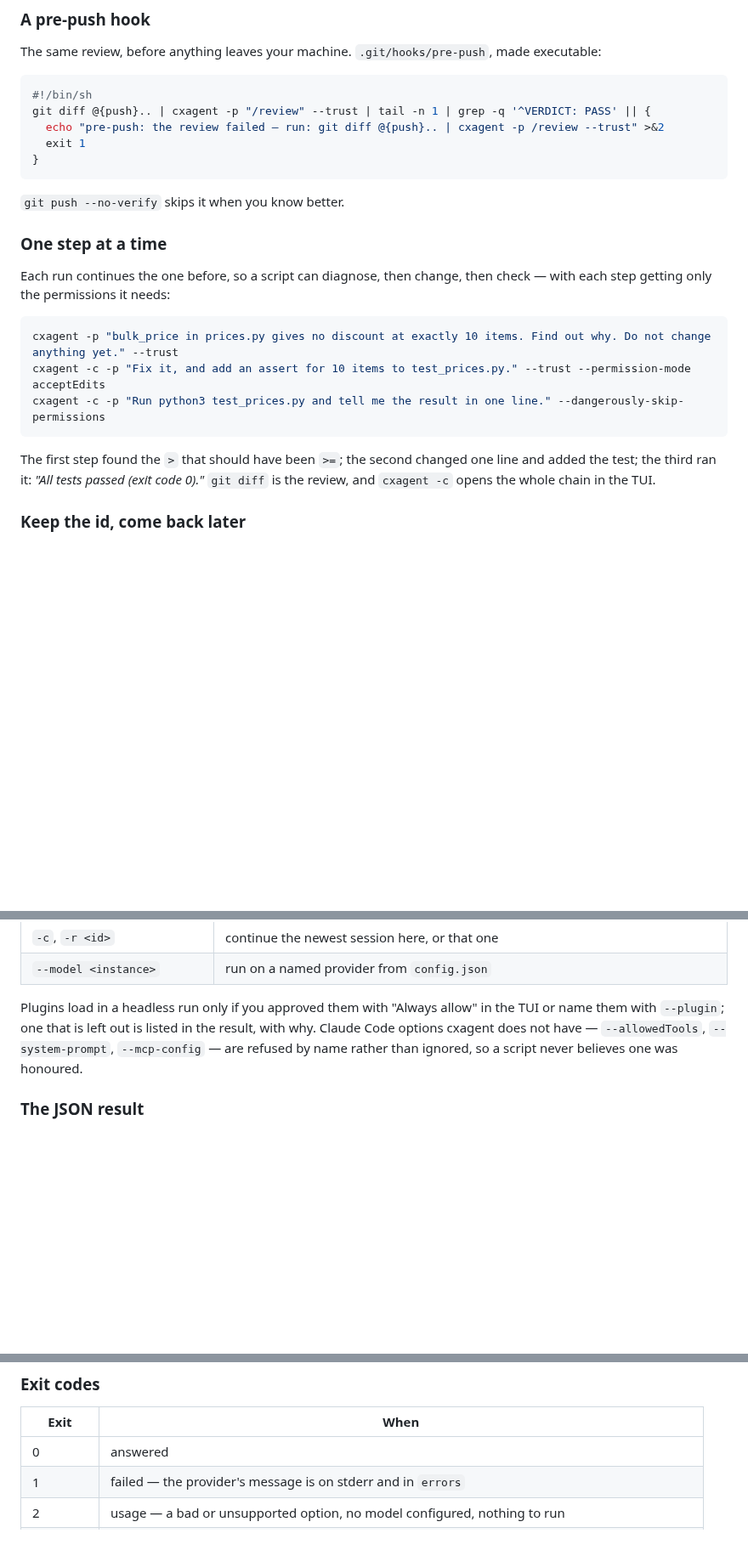
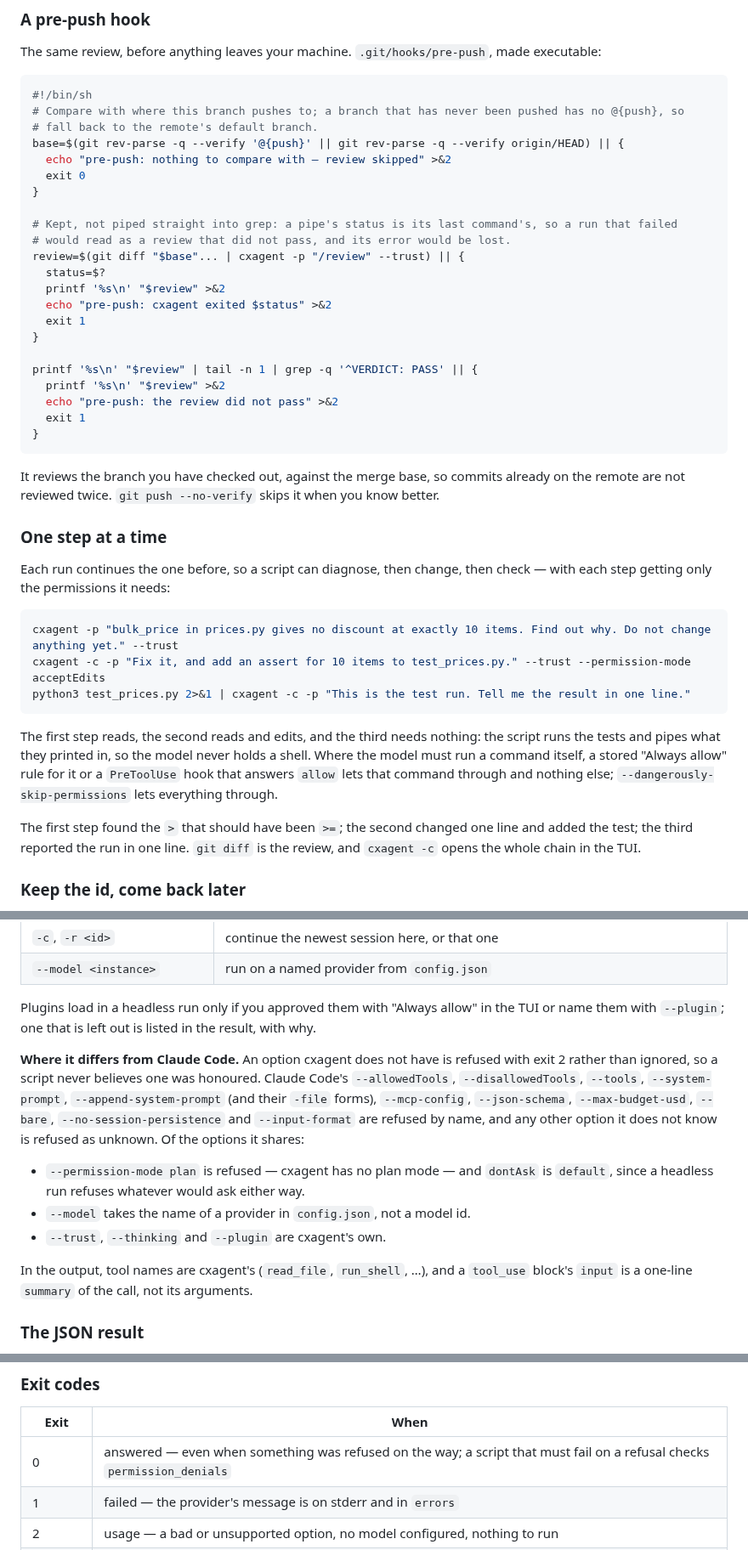
Before and after one commit to nickprotop/cxagent, a Markdown page: SCRIPTING.md, 3 parts joined by grey strips. Shown at 85% size. GitHub-like rendering; blank space fills up the shorter version.

Commit message:
Make SCRIPTING.md's recipes safe to copy
The step-by-step recipe pipes the test run in instead of skipping every
permission; the pre-push hook checks cxagent's exit, prints what it said, and
finds a base without an upstream; the stream filter prints nothing for
thinking; a run with refusals exits 0 and says so in permission_denials; and
where cxagent's options differ from Claude Code's is listed.

````diff
--- a/SCRIPTING.md
+++ b/SCRIPTING.md
@@ -133,13 +137,31 @@ The same review, before anything leaves your machine. `.git/hooks/pre-push`, mad
 
 ```bash
 #!/bin/sh
-git diff @{push}.. | cxagent -p "/review" --trust | tail -n 1 | grep -q '^VERDICT: PASS' || {
-  echo "pre-push: the review failed — run: git diff @{push}.. | cxagent -p /review --trust" >&2
+# Compare with where this branch pushes to; a branch that has never been pushed has no @{push}, so
+# fall back to the remote's default branch.
+base=$(git rev-parse -q --verify '@{push}' || git rev-parse -q --verify origin/HEAD) || {
+  echo "pre-push: nothing to compare with — review skipped" >&2
+  exit 0
+}
+
+# Kept, not piped straight into grep: a pipe's status is its last command's, so a run that failed
+# would read as a review that did not pass, and its error would be lost.
+review=$(git diff "$base"... | cxagent -p "/review" --trust) || {
+  status=$?
+  printf '%s\n' "$review" >&2
+  echo "pre-push: cxagent exited $status" >&2
+  exit 1
+}
+
+printf '%s\n' "$review" | tail -n 1 | grep -q '^VERDICT: PASS' || {
+  printf '%s\n' "$review" >&2
+  echo "pre-push: the review did not pass" >&2
   exit 1
 }
 ```
 
-`git push --no-verify` skips it when you know better.
+It reviews the branch you have checked out, against the merge base, so commits already on the remote
+are not reviewed twice. `git push --no-verify` skips it when you know better.
 
 ### One step at a time
 
@@ -149,12 +171,17 @@ step getting only the permissions it needs:
 ```bash
 cxagent -p "bulk_price in prices.py gives no discount at exactly 10 items. Find out why. Do not change anything yet." --trust
 cxagent -c -p "Fix it, and add an assert for 10 items to test_prices.py." --trust --permission-mode acceptEdits
-cxagent -c -p "Run python3 test_prices.py and tell me the result in one line." --dangerously-skip-permissions
+python3 test_prices.py 2>&1 | cxagent -c -p "This is the test run. Tell me the result in one line."
 ```
 
+The first step reads, the second reads and edits, and the third needs nothing: the script runs the
+tests and pipes what they printed in, so the model never holds a shell. Where the model must run a
+command itself, a stored "Always allow" rule for it or a `PreToolUse` hook that answers `allow` lets
+that command through and nothing else; `--dangerously-skip-permissions` lets everything through.
+
 The first step found the `>` that should have been `>=`; the second changed one line and added the
-test; the third ran it: *"All tests passed (exit code 0)."* `git diff` is the review, and
-`cxagent -c` opens the whole chain in the TUI.
+test; the third reported the run in one line. `git diff` is the review, and `cxagent -c` opens the
+whole chain in the TUI.
 
 ### Keep the id, come back later
 
@@ -250,9 +280,22 @@ The run needs no permissions at all — everything it reads arrived through the
 | `--model <instance>` | run on a named provider from `config.json` |
 
 Plugins load in a headless run only if you approved them with "Always allow" in the TUI or name them
-with `--plugin`; one that is left out is listed in the result, with why. Claude Code options cxagent
-does not have — `--allowedTools`, `--system-prompt`, `--mcp-config` — are refused by name rather than
-ignored, so a script never believes one was honoured.
+with `--plugin`; one that is left out is listed in the result, with why.
+
+**Where it differs from Claude Code.** An option cxagent does not have is refused with exit 2 rather
+than ignored, so a script never believes one was honoured. Claude Code's `--allowedTools`,
+`--disallowedTools`, `--tools`, `--system-prompt`, `--append-system-prompt` (and their `-file`
+forms), `--mcp-config`, `--json-schema`, `--max-budget-usd`, `--bare`, `--no-session-persistence` and
+`--input-format` are refused by name, and any other option it does not know is refused as unknown.
+Of the options it shares:
+
+- `--permission-mode plan` is refused — cxagent has no plan mode — and `dontAsk` is `default`, since a
+  headless run refuses whatever would ask either way.
+- `--model` takes the name of a provider in `config.json`, not a model id.
+- `--trust`, `--thinking` and `--plugin` are cxagent's own.
+
+In the output, tool names are cxagent's (`read_file`, `run_shell`, …), and a `tool_use` block's
+`input` is a one-line `summary` of the call, not its arguments.
 
 ### The JSON result
 
@@ -278,7 +321,7 @@ said nothing about it. Thinking never appears in `result`.
 
 | Exit | When |
 |---|---|
-| 0 | answered |
+| 0 | answered — even when something was refused on the way; a script that must fail on a refusal checks `permission_denials` |
 | 1 | failed — the provider's message is on stderr and in `errors` |
 | 2 | usage — a bad or unsupported option, no model configured, nothing to run |
 | 3 | stopped at the turn limit |
````
Also changed, not shown: other parts of SCRIPTING.md (+10 -3 lines).
